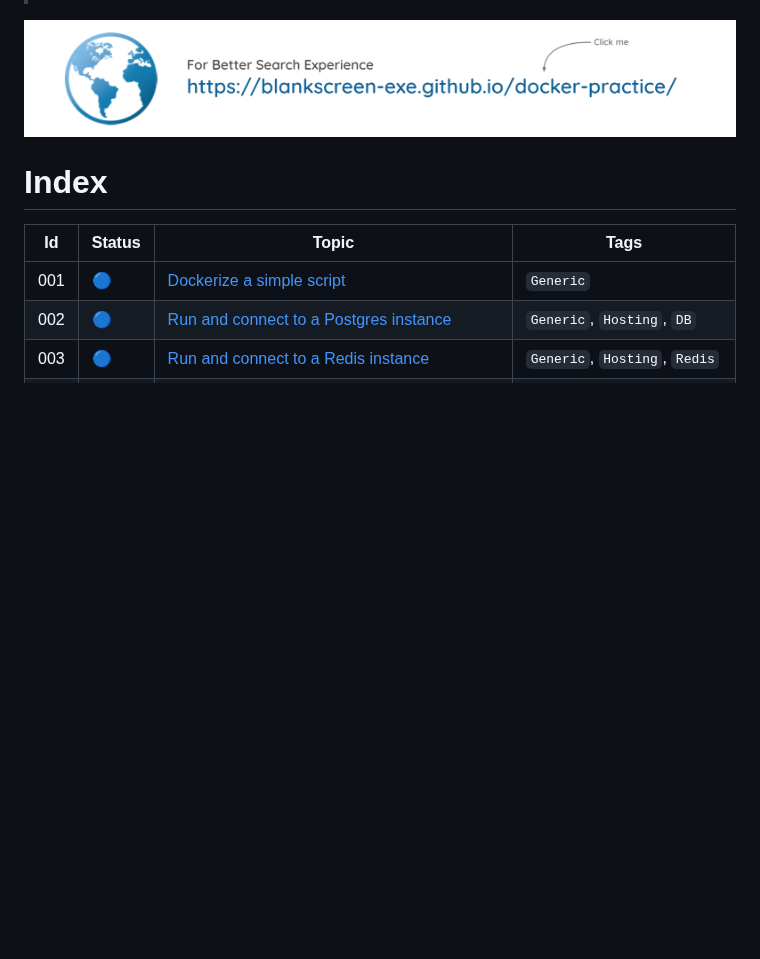
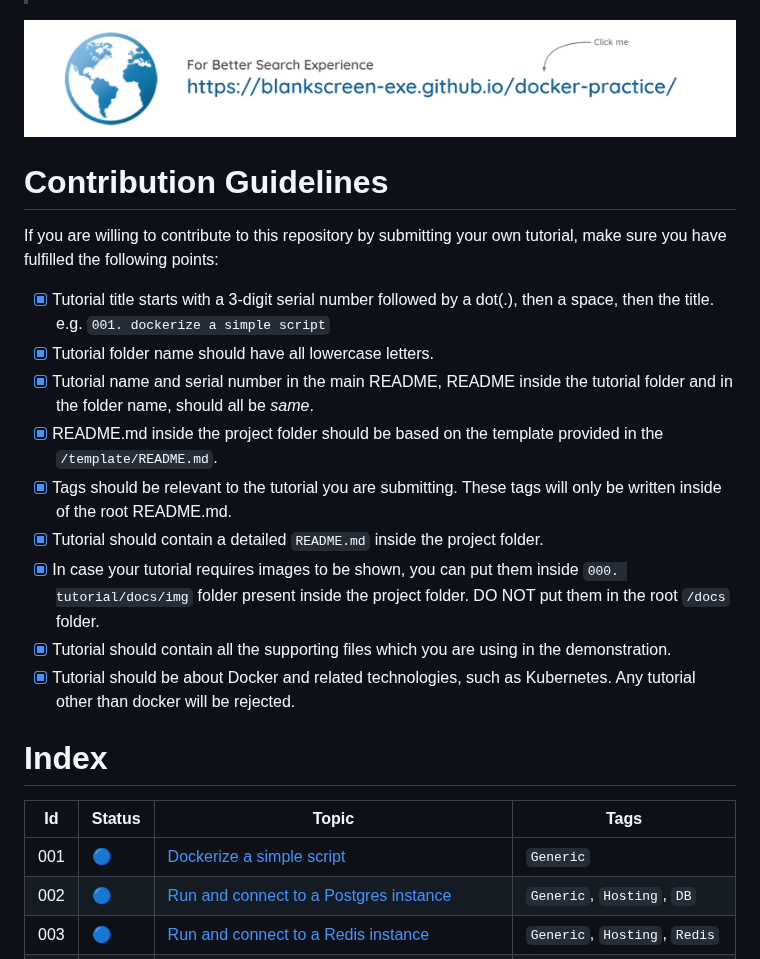
Before and after one commit to Blankscreen-exe/docker-practice, a Markdown page: README.md, the part around the change. Rendered like a GitHub page; blank space fills up the shorter version.

Commit message:
add contribution guidelines

```diff
--- a/README.md
+++ b/README.md
@@ -9,6 +9,20 @@ You can learn from it as well since I have categorized everything and have writt
 > 📌 Each tutorial will be found inside a separate folder (with prefix `000.` where `000` can by any number)
 
 [![link_to_webpage](./docs/assets/img/web_link.png)](https://blankscreen-exe.github.io/docker-practice/)
+
+# Contribution Guidelines
+
+If you are willing to contribute to this repository by submitting your own tutorial, make sure you have fulfilled the following points:
+
+- [x] Tutorial title starts with a 3-digit serial number followed by a dot(.), then a space, then the title. e.g. `001. dockerize a simple script`
+- [x] Tutorial folder name should have all lowercase letters.
+- [x] Tutorial name and serial number in the main README, README inside the tutorial folder and in the folder name, should all be *same*.
+- [x] README.md inside the project folder should be based on the template provided in the `/template/README.md`.
+- [x] Tags should be relevant to the tutorial you are submitting. These tags will only be written inside of the root README.md.
+- [x] Tutorial should contain a detailed `README.md` inside the project folder.
+- [x] In case your tutorial requires images to be shown, you can put them inside `000. tutorial/docs/img` folder present inside the project folder. DO NOT put them in the root `/docs` folder.
+- [x] Tutorial should contain all the supporting files which you are using in the demonstration.
+- [x] Tutorial should be about Docker and related technologies, such as Kubernetes. Any tutorial other than docker will be rejected.
 
 # Index
 
```
